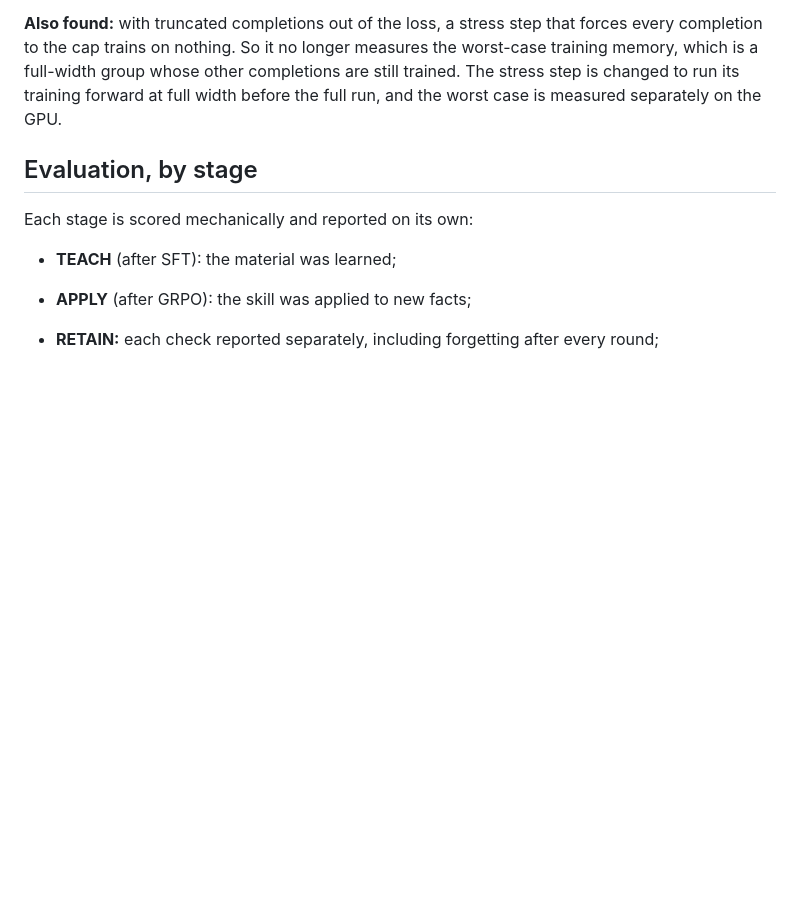
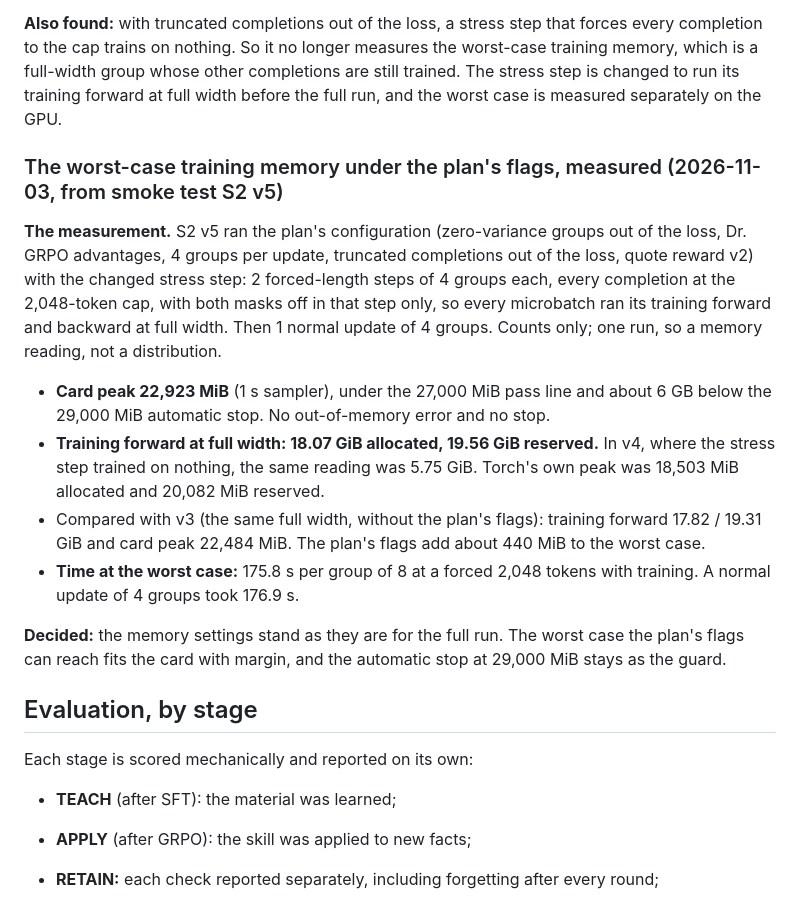
Before and after one commit to mcp-tool-shop-org/aspire-si, a Markdown page: docs/runs/2026-10-10-verifier-distill-prereg-draft.md, the part around the change. GitHub-like rendering; blank space fills up the shorter version.

Commit message:
prereg draft: worst-case training memory under the plan's flags (S2 v5)
Counts only. Card peak 22,923 MiB, full-width training forward 18.07 / 19.56 GiB, about 6 GB under the 29,000 MiB stop.

Co-Authored-By: Claude Sonnet 5.5 <noreply@anthropic.com>

```diff
--- a/docs/runs/2026-10-10-verifier-distill-prereg-draft.md
+++ b/docs/runs/2026-10-10-verifier-distill-prereg-draft.md
@@ -534,6 +534,16 @@ Ma et al. 2025, *S²R: Teaching LLMs to Self-verify and Self-correct via Reinfor
 
 **Also found:** with truncated completions out of the loss, a stress step that forces every completion to the cap trains on nothing. So it no longer measures the worst-case training memory, which is a full-width group whose other completions are still trained. The stress step is changed to run its training forward at full width before the full run, and the worst case is measured separately on the GPU.
 
+### The worst-case training memory under the plan's flags, measured (2026-11-03, from smoke test S2 v5)
+
+**The measurement.** S2 v5 ran the plan's configuration (zero-variance groups out of the loss, Dr. GRPO advantages, 4 groups per update, truncated completions out of the loss, quote reward v2) with the changed stress step: 2 forced-length steps of 4 groups each, every completion at the 2,048-token cap, with both masks off in that step only, so every microbatch ran its training forward and backward at full width. Then 1 normal update of 4 groups. Counts only; one run, so a memory reading, not a distribution.
+- **Card peak 22,923 MiB** (1 s sampler), under the 27,000 MiB pass line and about 6 GB below the 29,000 MiB automatic stop. No out-of-memory error and no stop.
+- **Training forward at full width: 18.07 GiB allocated, 19.56 GiB reserved.** In v4, where the stress step trained on nothing, the same reading was 5.75 GiB. Torch's own peak was 18,503 MiB allocated and 20,082 MiB reserved.
+- Compared with v3 (the same full width, without the plan's flags): training forward 17.82 / 19.31 GiB and card peak 22,484 MiB. The plan's flags add about 440 MiB to the worst case.
+- **Time at the worst case:** 175.8 s per group of 8 at a forced 2,048 tokens with training. A normal update of 4 groups took 176.9 s.
+
+**Decided:** the memory settings stand as they are for the full run. The worst case the plan's flags can reach fits the card with margin, and the automatic stop at 29,000 MiB stays as the guard.
+
 ## Evaluation, by stage
 
 Each stage is scored mechanically and reported on its own:
```
